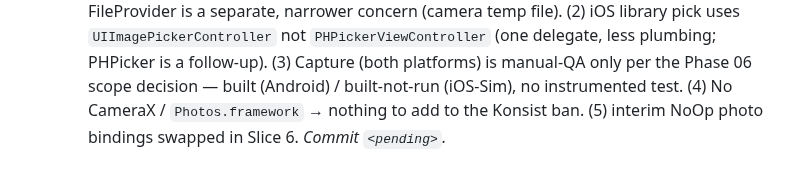
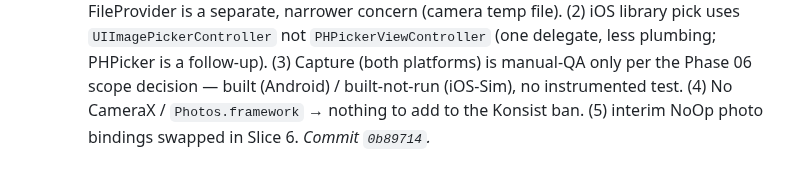
Before and after one commit to franzueto/fluxit-kmp, a Markdown page: plan/06_PLATFORM_MODULES.md, the part around the change. Drawn GitHub-style.

Commit message:
docs(plan): backfill commit SHA for Phase 06 Slice 5 (platform-photo)
Co-Authored-By: Claude Opus 4.8 <noreply@anthropic.com>

```diff
--- a/plan/06_PLATFORM_MODULES.md
+++ b/plan/06_PLATFORM_MODULES.md
@@ -332,4 +332,4 @@ This phase ships the *plumbing*; Phase 13 ships the polished UX. Scaffolding her
   (one delegate, less plumbing; PHPicker is a follow-up). (3) Capture (both platforms) is
   manual-QA only per the Phase 06 scope decision — built (Android) / built-not-run (iOS-Sim),
   no instrumented test. (4) No CameraX / `Photos.framework` → nothing to add to the Konsist
-  ban. (5) interim NoOp photo bindings swapped in Slice 6. _Commit `<pending>`._
+  ban. (5) interim NoOp photo bindings swapped in Slice 6. _Commit `0b89714`._
```
